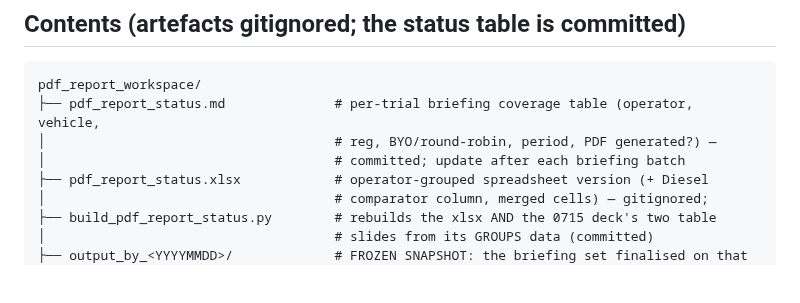
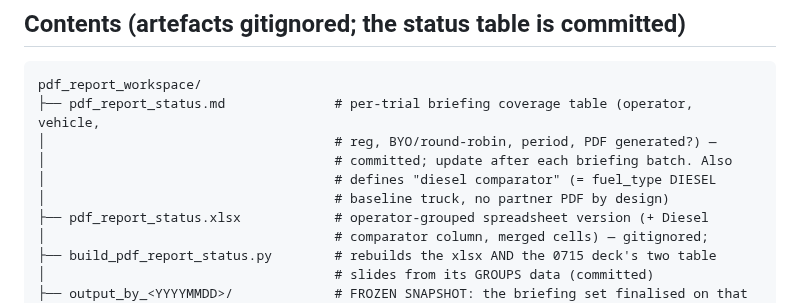
Before and after one commit to Royhu1/jolt-ai-assistant, a Markdown page: pdf_report_workspace/README.md, the part around the change. GitHub-like rendering; blank space fills up the shorter version.

Commit message:
docs(pdf-report): define diesel-comparator designation logic in the status table doc
Co-Authored-By: Claude Fable 5 <noreply@anthropic.com>

```diff
--- a/pdf_report_workspace/README.md
+++ b/pdf_report_workspace/README.md
@@ -32,7 +32,9 @@ Distance but keeps the segment energy/charged. Full detail: the skill's `SKILL.m
 pdf_report_workspace/
 ├── pdf_report_status.md              # per-trial briefing coverage table (operator, vehicle,
 │                                     # reg, BYO/round-robin, period, PDF generated?) —
-│                                     # committed; update after each briefing batch
+│                                     # committed; update after each briefing batch. Also
+│                                     # defines "diesel comparator" (= fuel_type DIESEL
+│                                     # baseline truck, no partner PDF by design)
 ├── pdf_report_status.xlsx            # operator-grouped spreadsheet version (+ Diesel
 │                                     # comparator column, merged cells) — gitignored;
 ├── build_pdf_report_status.py        # rebuilds the xlsx AND the 0715 deck's two table
```
Also changed, not shown: changelogs/changelog_20260706_20260712.md (+12 -0 lines), pdf_report_workspace/pdf_report_status.md (+16 -4 lines).
